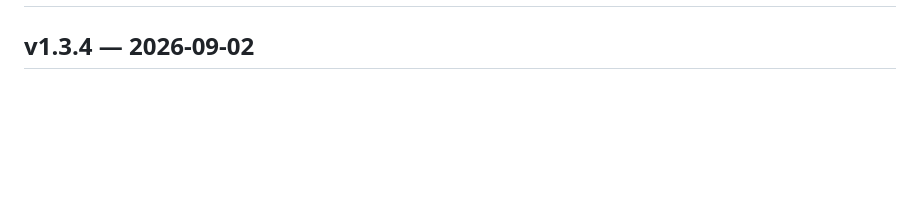
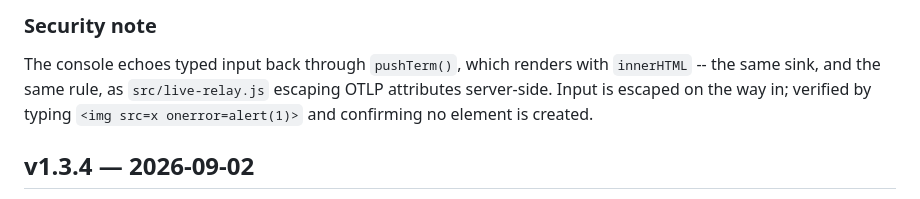
Before and after one commit to mob1ius/oteljazz, a Markdown page: CHANGELOG.md, the part around one of its changes. Rendered like a GitHub page; blank space fills up the shorter version.

```diff
--- a/CHANGELOG.md
+++ b/CHANGELOG.md
@@ -2,3 +78,9 @@
+### Security note
+
+The console echoes typed input back through `pushTerm()`, which renders with `innerHTML` -- the
+same sink, and the same rule, as `src/live-relay.js` escaping OTLP attributes server-side. Input
+is escaped on the way in; verified by typing `<img src=x onerror=alert(1)>` and confirming no
+element is created.
 
 ## v1.3.4 — 2026-09-02
 
```
Also changed, not shown: other parts of CHANGELOG.md (+76 -0 lines).
